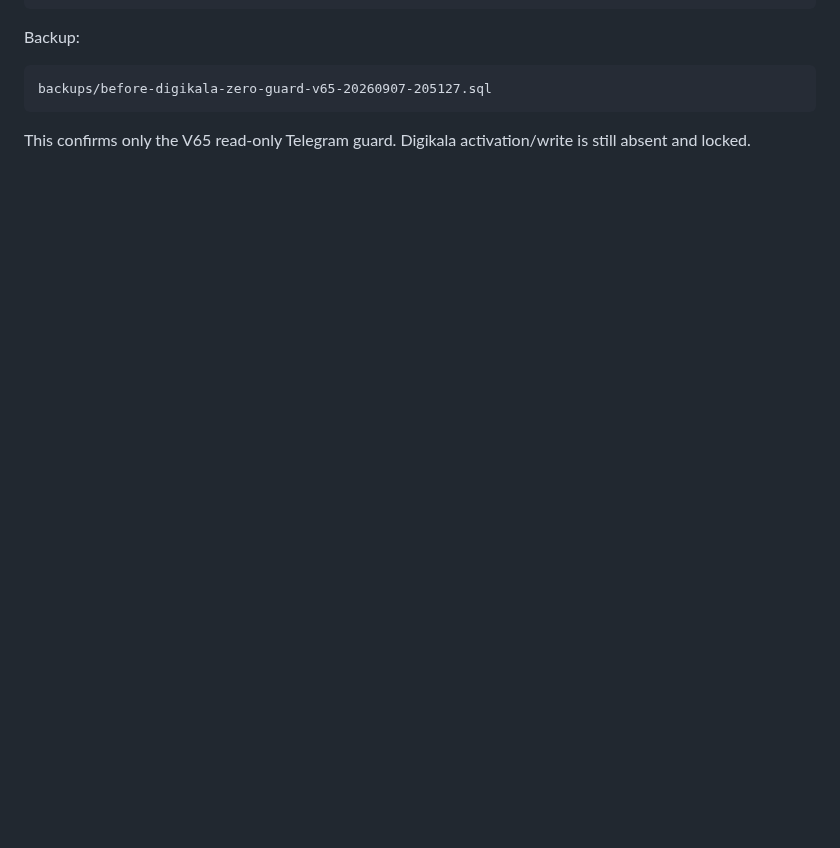
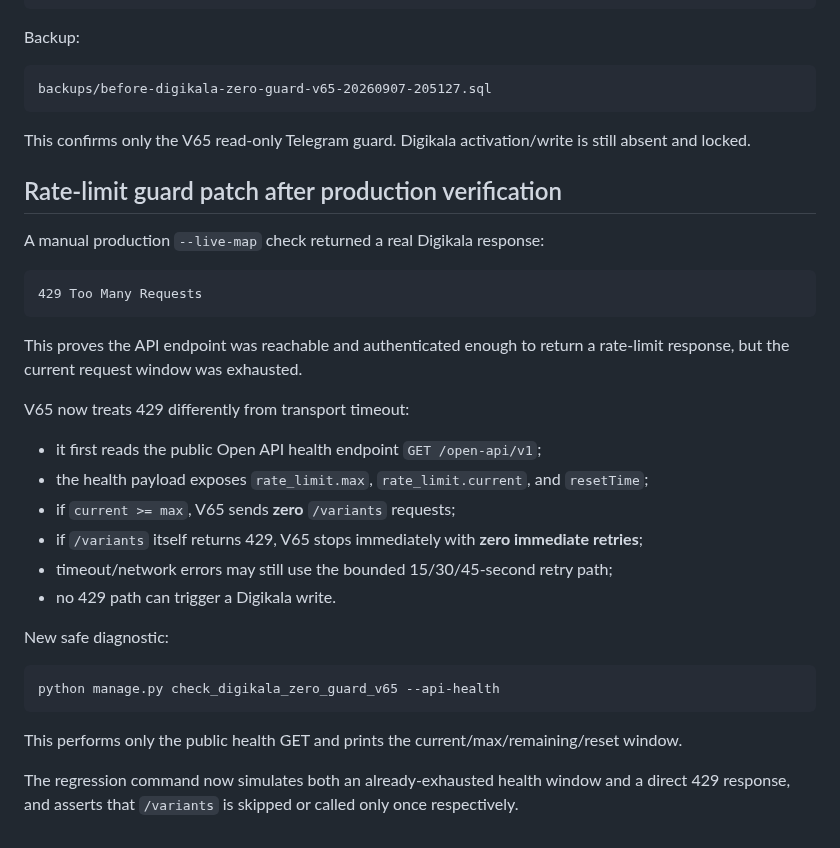
Before and after one commit to aliiitavazoeiii-afk/darma-general, a Markdown page: docs/PROJECT_CONTEXT/39_DIGIKALA_ZERO_GUARD_V65.md, the part around the change. Rendered like a GitHub page; blank space fills up the shorter version.

Commit message:
document V65 rate-limit guard behavior

````diff
--- a/docs/PROJECT_CONTEXT/39_DIGIKALA_ZERO_GUARD_V65.md
+++ b/docs/PROJECT_CONTEXT/39_DIGIKALA_ZERO_GUARD_V65.md
@@ -238,3 +238,33 @@ backups/before-digikala-zero-guard-v65-20260907-205127.sql
 ```
 
 This confirms only the V65 read-only Telegram guard. Digikala activation/write is still absent and locked.
+
+
+## Rate-limit guard patch after production verification
+
+A manual production `--live-map` check returned a real Digikala response:
+
+```text
+429 Too Many Requests
+```
+
+This proves the API endpoint was reachable and authenticated enough to return a rate-limit response, but the current request window was exhausted.
+
+V65 now treats 429 differently from transport timeout:
+
+- it first reads the public Open API health endpoint `GET /open-api/v1`;
+- the health payload exposes `rate_limit.max`, `rate_limit.current`, and `resetTime`;
+- if `current >= max`, V65 sends **zero** `/variants` requests;
+- if `/variants` itself returns 429, V65 stops immediately with **zero immediate retries**;
+- timeout/network errors may still use the bounded 15/30/45-second retry path;
+- no 429 path can trigger a Digikala write.
+
+New safe diagnostic:
+
+```bash
+python manage.py check_digikala_zero_guard_v65 --api-health
+```
+
+This performs only the public health GET and prints the current/max/remaining/reset window.
+
+The regression command now simulates both an already-exhausted health window and a direct 429 response, and asserts that `/variants` is skipped or called only once respectively.
````
